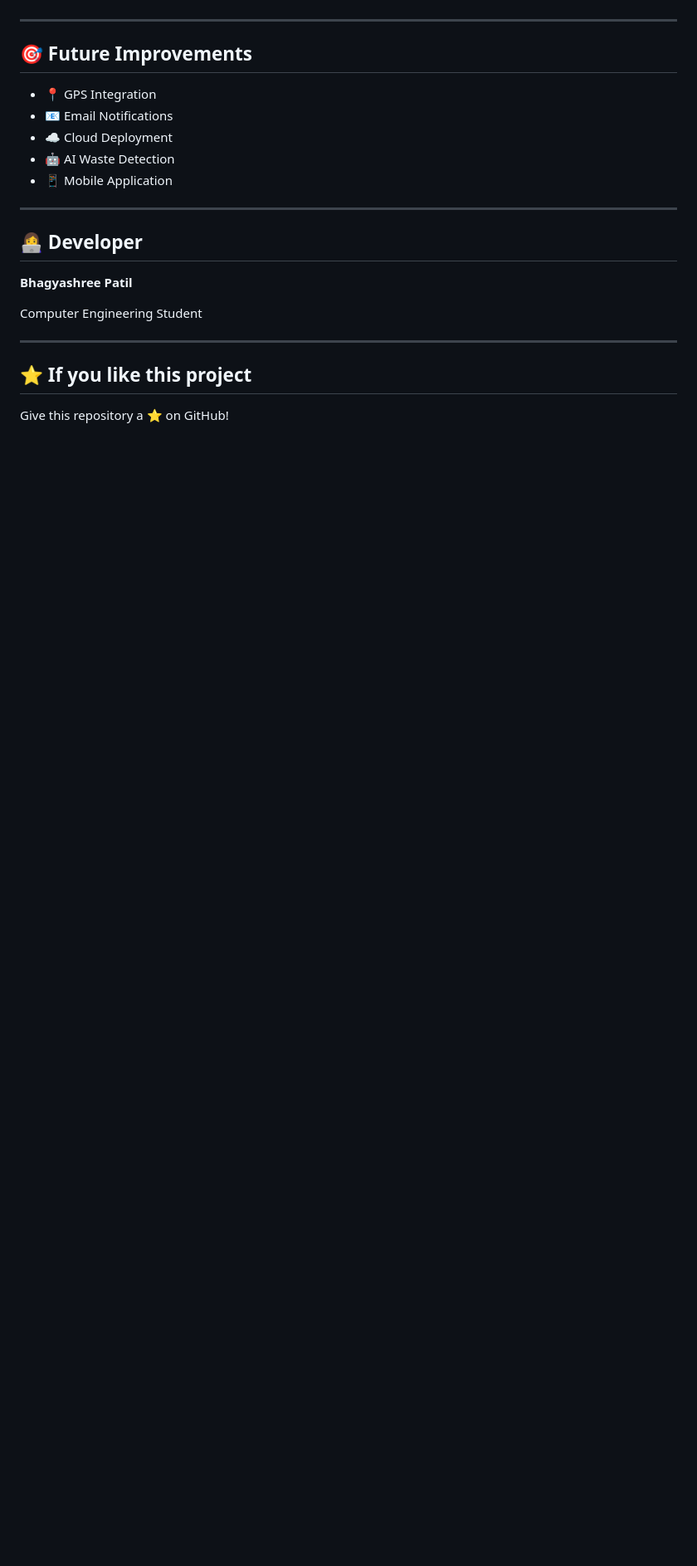
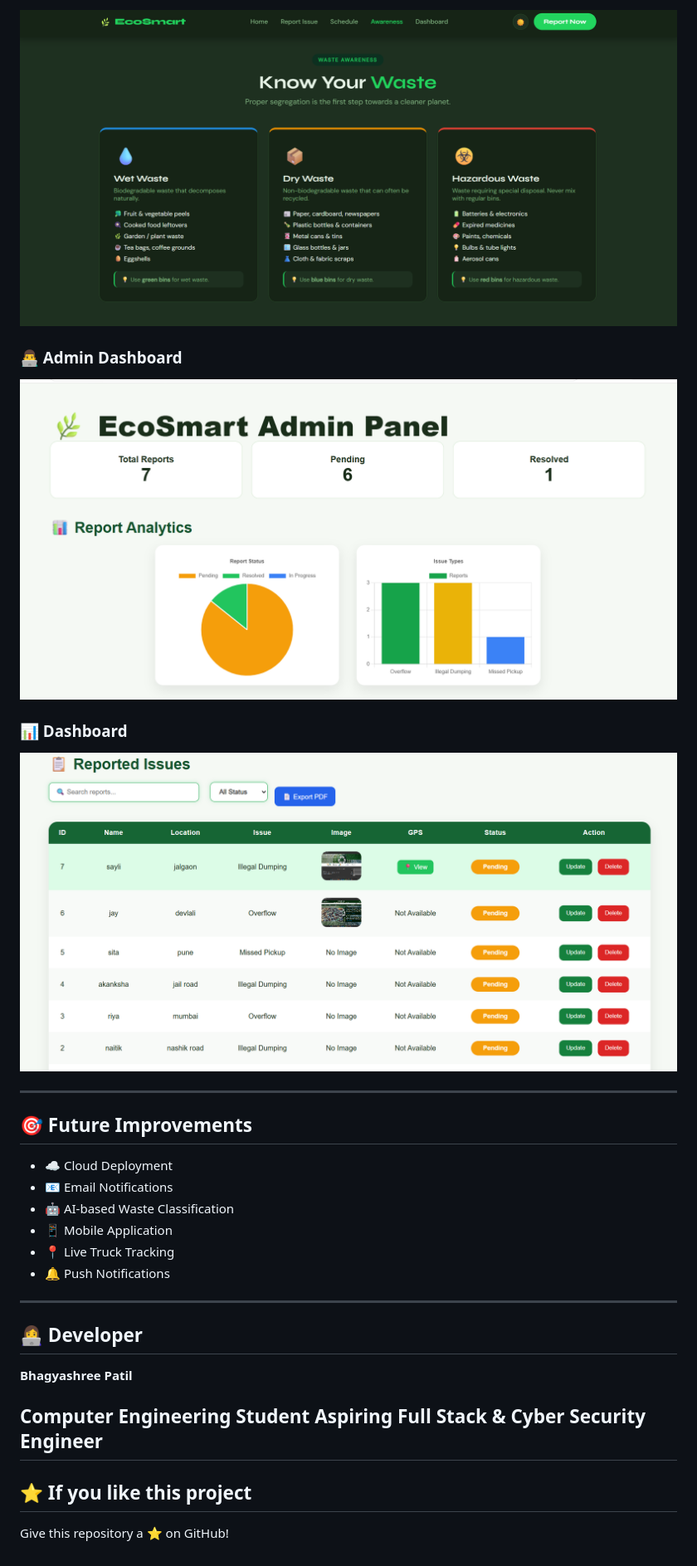
Before and after one commit to PATIL-BHAGYASHREE-2926/E-Waste-Management-System, a Markdown page: README.md, the part around one of its changes. Shown at 83% size. Rendered like a GitHub page; pictures changed too: screenshots/admin-dashboard.png (added), screenshots/awareness.png (added), screenshots/dashboard.png (added); blank space fills up the shorter version.

Commit message:
Improve README with screenshots and documentation

```diff
--- a/README.md
+++ b/README.md
@@ -105,22 +125,33 @@ http://localhost:5000
+![Awareness](screenshots/awareness.png)
+
+
+### 👨‍💻 Admin Dashboard
+
+![Admin Dashboard](screenshots/admin-dashboard.png)
+
+### 📊 Dashboard
+
+![Dashboard](screenshots/dashboard.png)
 
 ---
 
 ## 🎯 Future Improvements
 
-- 📍 GPS Integration
+- ☁️ Cloud Deployment
 - 📧 Email Notifications
-- ☁️ Cloud Deployment
-- 🤖 AI Waste Detection
+- 🤖 AI-based Waste Classification
 - 📱 Mobile Application
+- 📍 Live Truck Tracking
+- 🔔 Push Notifications
+
 
 ---
-
 ## 👩‍💻 Developer
 
 **Bhagyashree Patil**
 
 Computer Engineering Student
-
+Aspiring Full Stack & Cyber Security Engineer
 ---
 
 ## ⭐ If you like this project
```
Also changed, not shown: other parts of README.md (+22 -2 lines), screenshots/home.png (added), screenshots/report-form.png (added), screenshots/schedule.png (added), 3 other files.
